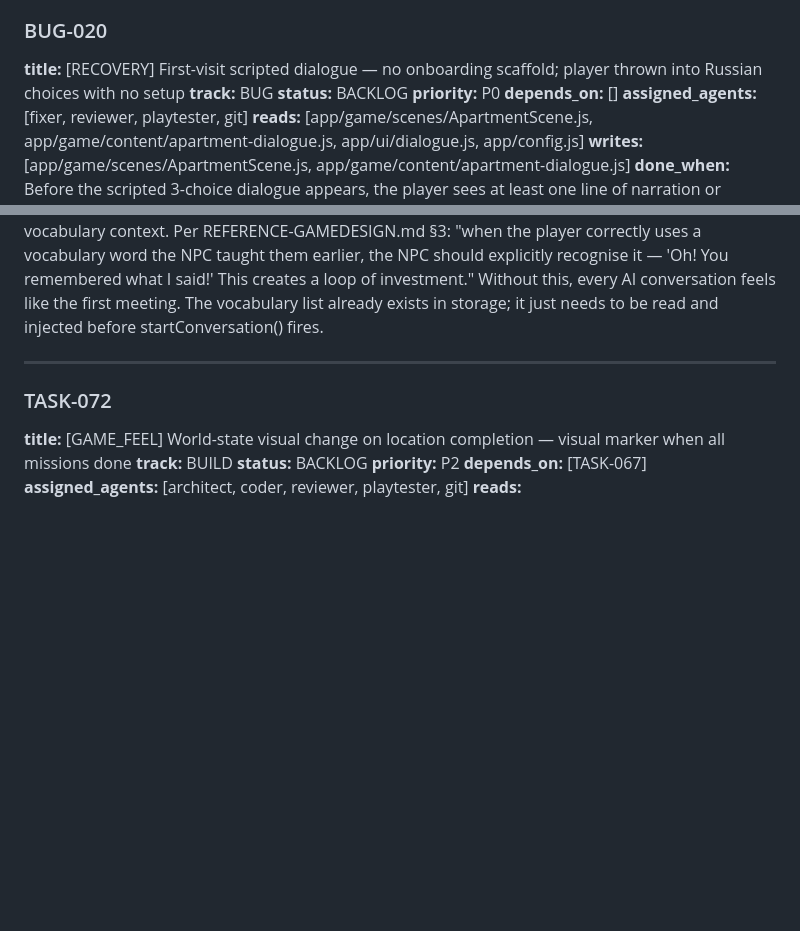
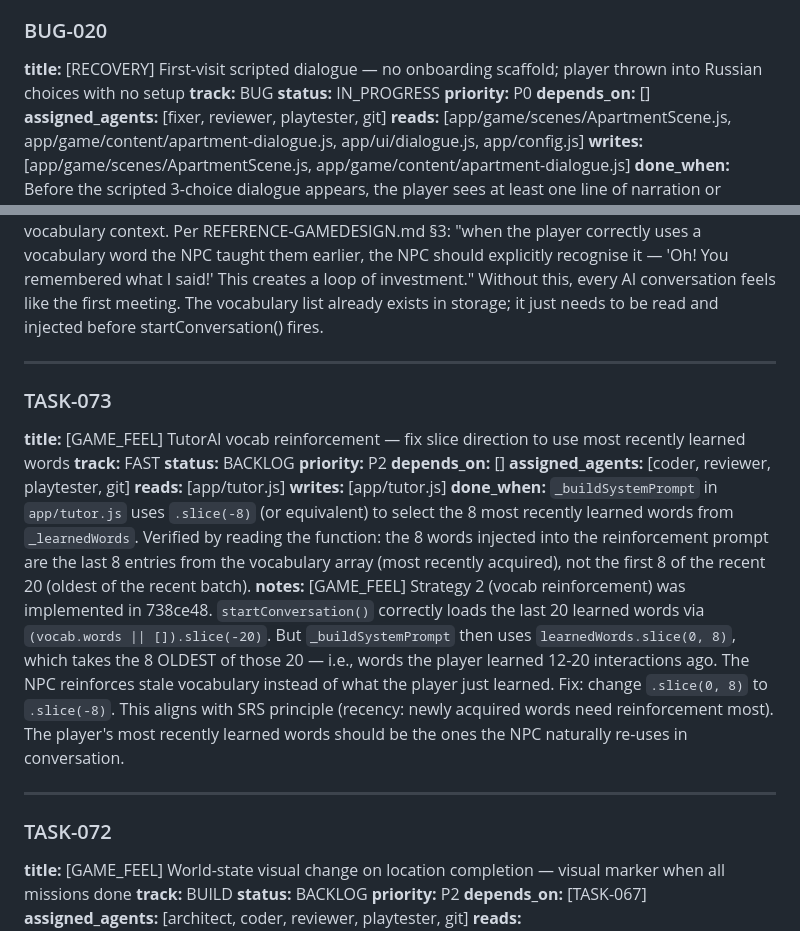
Before and after one commit to OrfanH/ya_ne_panimayu, a Markdown page: IMPROVEMENTS.md, 2 parts joined by grey strips. Drawn GitHub-style; blank space fills up the shorter version.

Commit message:
assess: update backlog considering 3 new strategies [full]
Reviewed StoryMissions (Strategy 1), TutorAI vocab reinforcement
(Strategy 2), and mission restore on WorldScene load (Strategy 3).
All 3 strategies verified working. One new gap found in Strategy 2:
vocab reinforcement uses wrong slice direction (oldest 8 of recent 20
instead of newest 8). Added TASK-073 to fix it. All 5 test failures
confirmed covered by existing BUG-020/021/022.

Co-Authored-By: Claude Sonnet 4.6 <noreply@anthropic.com>

```diff
--- a/IMPROVEMENTS.md
+++ b/IMPROVEMENTS.md
@@ -25,7 +25,7 @@
 ### BUG-020
 **title:** [RECOVERY] First-visit scripted dialogue — no onboarding scaffold; player thrown into Russian choices with no setup
 **track:** BUG
-**status:** BACKLOG
+**status:** IN_PROGRESS
 **priority:** P0
 **depends_on:** []
 **assigned_agents:** [fixer, reviewer, playtester, git]
@@ -420,6 +420,20 @@
 
 ---
 
+### TASK-073
+**title:** [GAME_FEEL] TutorAI vocab reinforcement — fix slice direction to use most recently learned words
+**track:** FAST
+**status:** BACKLOG
+**priority:** P2
+**depends_on:** []
+**assigned_agents:** [coder, reviewer, playtester, git]
+**reads:** [app/tutor.js]
+**writes:** [app/tutor.js]
+**done_when:** `_buildSystemPrompt` in `app/tutor.js` uses `.slice(-8)` (or equivalent) to select the 8 most recently learned words from `_learnedWords`. Verified by reading the function: the 8 words injected into the reinforcement prompt are the last 8 entries from the vocabulary array (most recently acquired), not the first 8 of the recent 20 (oldest of the recent batch).
+**notes:** [GAME_FEEL] Strategy 2 (vocab reinforcement) was implemented in 738ce48. `startConversation()` correctly loads the last 20 learned words via `(vocab.words || []).slice(-20)`. But `_buildSystemPrompt` then uses `learnedWords.slice(0, 8)`, which takes the 8 OLDEST of those 20 — i.e., words the player learned 12-20 interactions ago. The NPC reinforces stale vocabulary instead of what the player just learned. Fix: change `.slice(0, 8)` to `.slice(-8)`. This aligns with SRS principle (recency: newly acquired words need reinforcement most). The player's most recently learned words should be the ones the NPC naturally re-uses in conversation.
+
+---
+
 ### TASK-072
 **title:** [GAME_FEEL] World-state visual change on location completion — visual marker when all missions done
 **track:** BUILD
```
